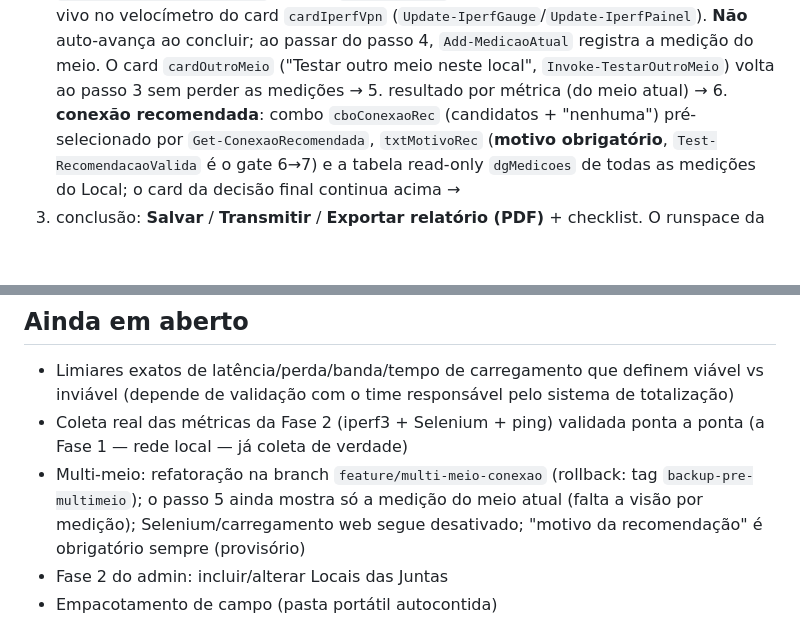
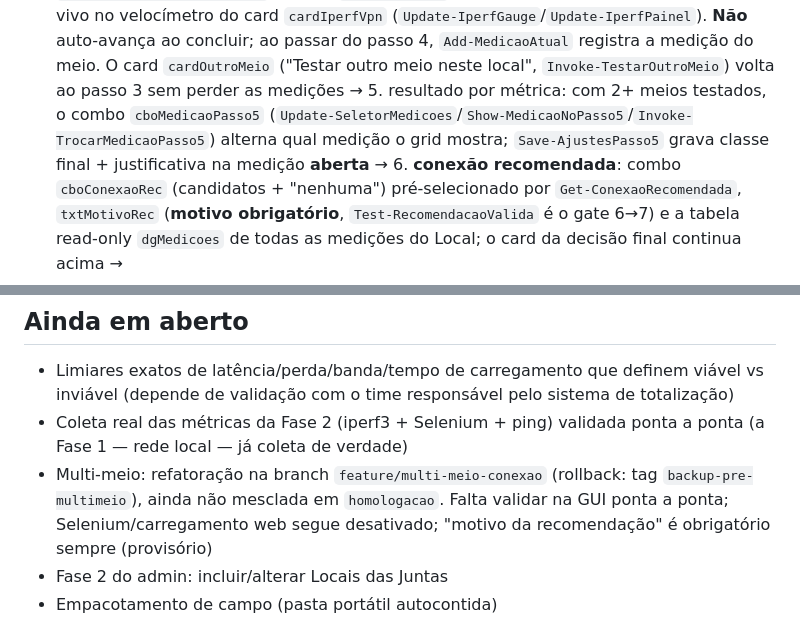
Before and after one commit to gamcastro/Conectividade_Juntas_2026, a Markdown page: CLAUDE.md, 2 parts joined by grey strips. Drawn GitHub-style; blank space fills up the shorter version.

Commit message:
multi-meio (9/N): CLAUDE.md - seletor de medicao no passo 5
Co-Authored-By: Claude Sonnet 5 <noreply@anthropic.com>

```diff
--- a/CLAUDE.md
+++ b/CLAUDE.md
@@ -109,7 +109,10 @@ velocímetro do card `cardIperfVpn` (`Update-IperfGauge`/`Update-IperfPainel`).
 **Não** auto-avança ao concluir; ao passar do passo 4, `Add-MedicaoAtual`
 registra a medição do meio. O card `cardOutroMeio` ("Testar outro meio neste
 local", `Invoke-TestarOutroMeio`) volta ao passo 3 sem perder as medições
-→ 5. resultado por métrica (do meio atual) → 6. **conexão recomendada**:
+→ 5. resultado por métrica: com 2+ meios testados, o combo `cboMedicaoPasso5`
+(`Update-SeletorMedicoes`/`Show-MedicaoNoPasso5`/`Invoke-TrocarMedicaoPasso5`)
+alterna qual medição o grid mostra; `Save-AjustesPasso5` grava classe final +
+justificativa na medição **aberta** → 6. **conexão recomendada**:
 combo `cboConexaoRec` (candidatos + "nenhuma") pré-selecionado por
 `Get-ConexaoRecomendada`, `txtMotivoRec` (**motivo obrigatório**,
 `Test-RecomendacaoValida` é o gate 6→7) e a tabela read-only `dgMedicoes` de
@@ -148,8 +151,8 @@ HTML. Saída em `relatorios/` (gitignored).
 - Coleta real das métricas da Fase 2 (iperf3 + Selenium + ping) validada ponta a
   ponta (a Fase 1 — rede local — já coleta de verdade)
 - Multi-meio: refatoração na branch `feature/multi-meio-conexao` (rollback:
-  tag `backup-pre-multimeio`); o passo 5 ainda mostra só a medição do meio
-  atual (falta a visão por medição); Selenium/carregamento web segue desativado;
+  tag `backup-pre-multimeio`), ainda não mesclada em `homologacao`. Falta
+  validar na GUI ponta a ponta; Selenium/carregamento web segue desativado;
   "motivo da recomendação" é obrigatório sempre (provisório)
 - Fase 2 do admin: incluir/alterar Locais das Juntas
 - Empacotamento de campo (pasta portátil autocontida)
```
